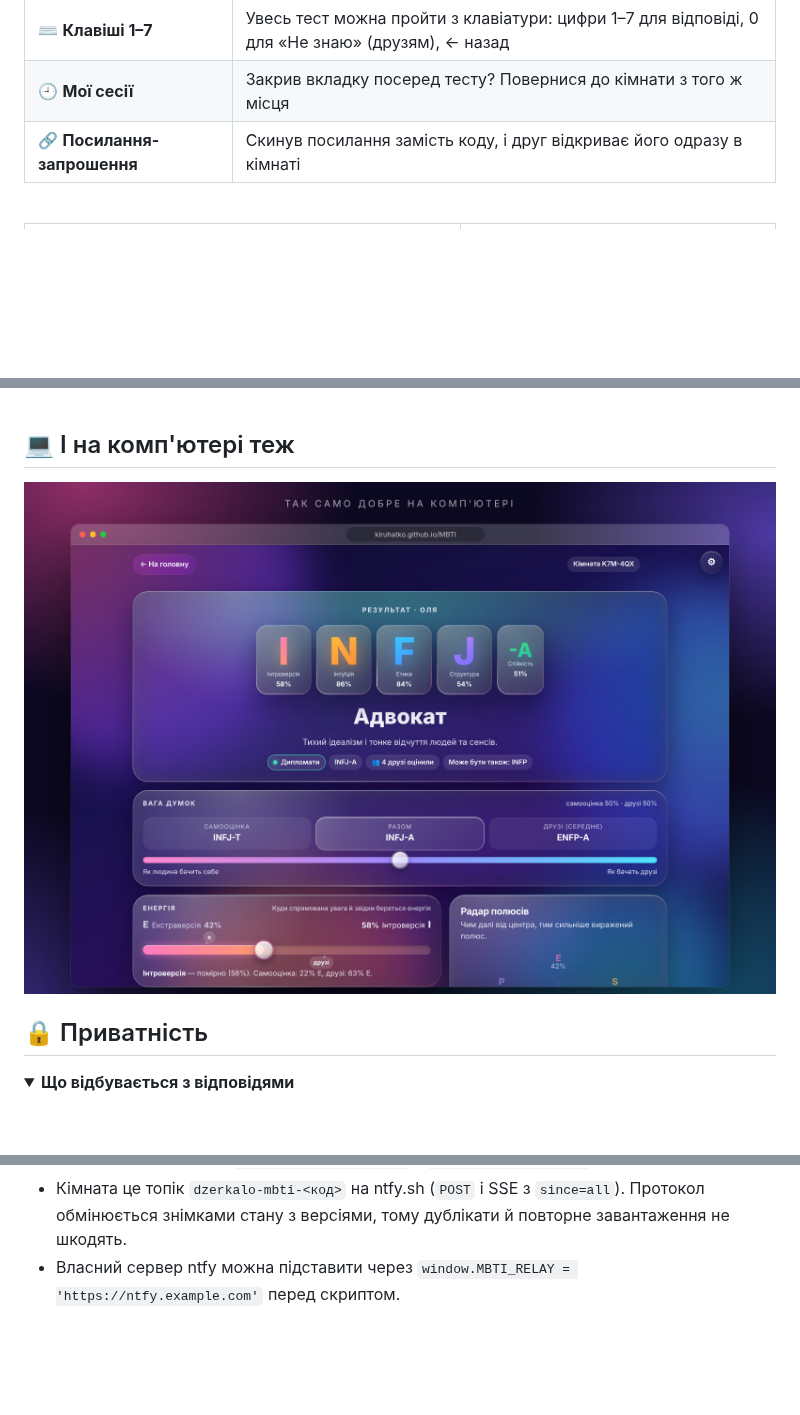
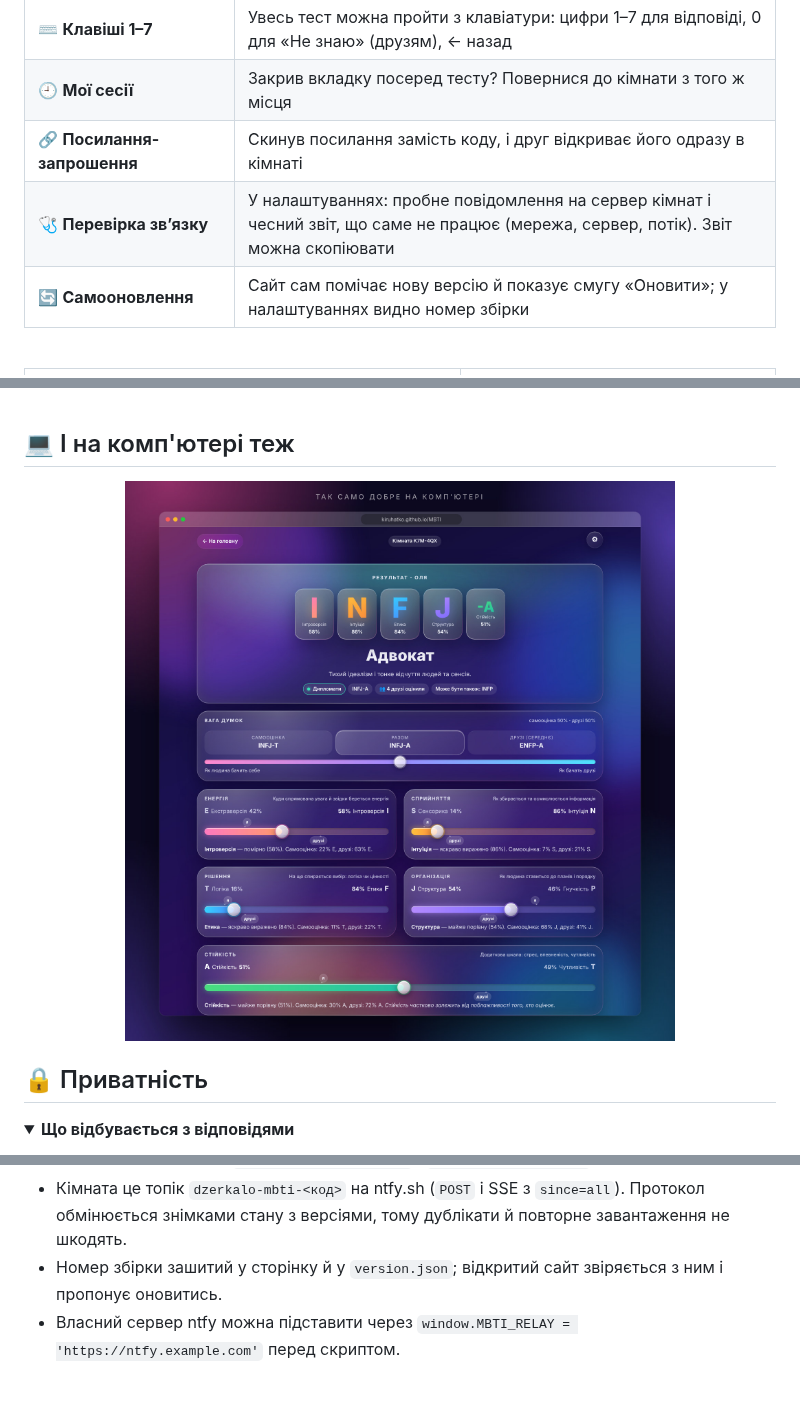
Before and after one commit to kiruhatko/MBTI, a Markdown page: README.md, 3 parts joined by grey strips. Rendered like a GitHub page; pictures changed too: img/desktop.jpg; folded sections open; blank space fills up the shorter version.

```diff
--- a/README.md
+++ b/README.md
@@ -141,6 +141,8 @@ sequenceDiagram
 | ⌨️ **Клавіші 1–7** | Увесь тест можна пройти з клавіатури: цифри 1–7 для відповіді, 0 для «Не знаю» (друзям), ← назад |
 | 🕘 **Мої сесії** | Закрив вкладку посеред тесту? Повернися до кімнати з того ж місця |
 | 🔗 **Посилання-запрошення** | Скинув посилання замість коду, і друг відкриває його одразу в кімнаті |
+| 🩺 **Перевірка зв’язку** | У налаштуваннях: пробне повідомлення на сервер кімнат і чесний звіт, що саме не працює (мережа, сервер, потік). Звіт можна скопіювати |
+| 🔄 **Самооновлення** | Сайт сам помічає нову версію й показує смугу «Оновити»; у налаштуваннях видно номер збірки |
 
 <br>
 
@@ -205,6 +207,7 @@ sequenceDiagram
 - Чистий HTML + CSS + JS без залежностей, зовнішніх бібліотек і збирання на боці користувача.
 - Дизайн «liquid glass»: `backdrop-filter`, конічний градієнт на рамках, відблиск за курсором. Враховано `prefers-reduced-motion` і `prefers-color-scheme`.
 - Кімната це топік `dzerkalo-mbti-<код>` на ntfy.sh (`POST` і SSE з `since=all`). Протокол обмінюється знімками стану з версіями, тому дублікати й повторне завантаження не шкодять.
+- Номер збірки зашитий у сторінку й у `version.json`; відкритий сайт звіряється з ним і пропонує оновитись.
 - Власний сервер ntfy можна підставити через `window.MBTI_RELAY = 'https://ntfy.example.com'` перед скриптом.
 
 </details>
```
Also changed, not shown: img/banner.jpg, img/flow.jpg, img/modes.jpg, img/result.jpg, 2 other files.
